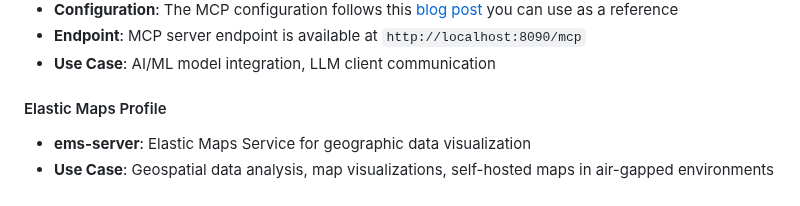
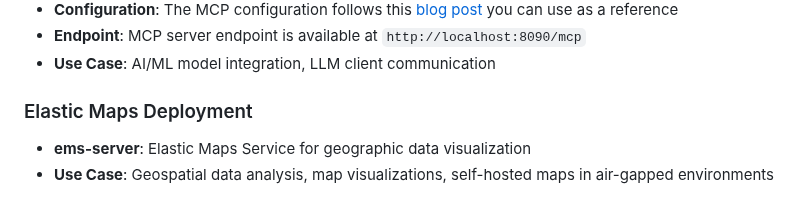
Before and after one commit to Xzeryn/Elastic-Stack-Docker, a Markdown page: README.md, the part around the change. GitHub-like rendering.

Commit message:
docs: update README to reflect changes in Elastic Maps section
- Renamed "Elastic Maps Profile" to "Elastic Maps Deployment" for clarity.
- Updated use case descriptions to better align with deployment scenarios.

```diff
--- a/README.md
+++ b/README.md
@@ -151,7 +151,7 @@ Profiles are enabled to configure different services for demo/example purposes.
 - **Endpoint**: MCP server endpoint is available at `http://localhost:8090/mcp`
 - **Use Case**: AI/ML model integration, LLM client communication
 
-#### Elastic Maps Profile
+### Elastic Maps Deployment
 
 - **ems-server**: Elastic Maps Service for geographic data visualization
 - **Use Case**: Geospatial data analysis, map visualizations, self-hosted maps in air-gapped environments
```
